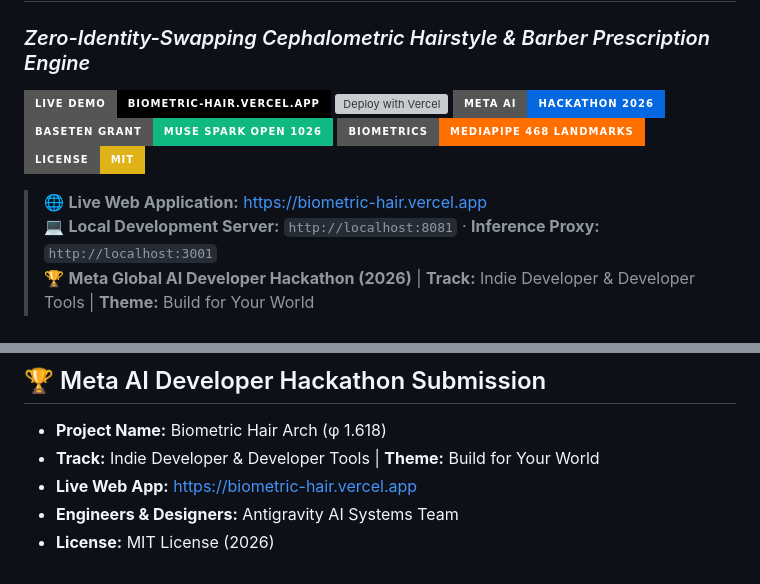
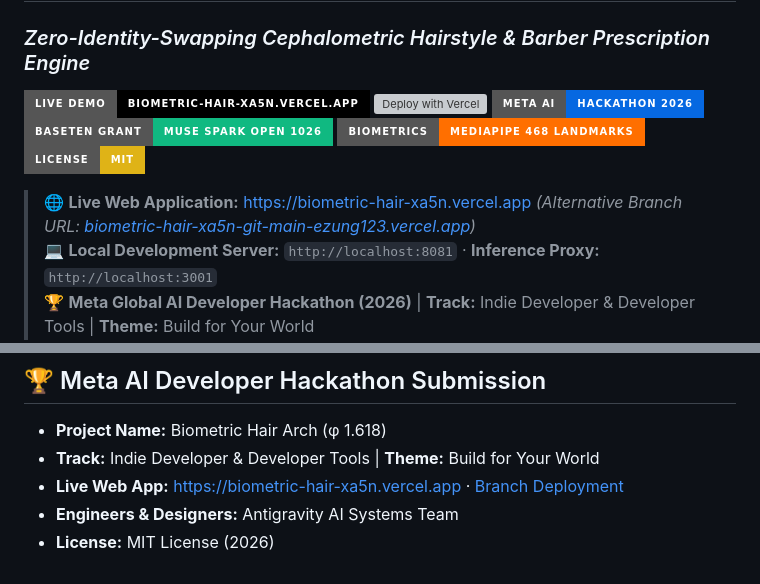
Before and after one commit to ezung123/Biometric-Hair, a Markdown page: README.md, 2 parts joined by grey strips. GitHub-like rendering; badges without logos; grey boxes are pictures that could not be loaded.

Commit message:
docs: update Vercel live demo links to assigned domain biometric-hair-xa5n

```diff
--- a/README.md
+++ b/README.md
@@ -2,7 +2,7 @@
 ### *Zero-Identity-Swapping Cephalometric Hairstyle & Barber Prescription Engine*
 
 <p align="left">
-  <a href="https://biometric-hair.vercel.app"><img src="https://img.shields.io/badge/Live_Demo-biometric--hair.vercel.app-000000?style=for-the-badge&logo=vercel" alt="Live Demo on Vercel" /></a>
+  <a href="https://biometric-hair-xa5n.vercel.app"><img src="https://img.shields.io/badge/Live_Demo-biometric--hair--xa5n.vercel.app-000000?style=for-the-badge&logo=vercel" alt="Live Demo on Vercel" /></a>
   <a href="https://vercel.com/new/clone?repository-url=https%3A%2F%2Fgithub.com%2Fezung123%2FBiometric-Hair&env=BASETEN_API_KEY,APP_TOKEN&envDescription=Baseten%20API%20Key%20for%20Meta%20Muse%20Spark%20Open"><img src="https://vercel.com/button" alt="Deploy with Vercel" /></a>
   <a href="https://meta.devpost.com"><img src="https://img.shields.io/badge/Meta_AI-Hackathon_2026-0668E1?style=for-the-badge&logo=meta" alt="Meta AI Hackathon 2026" /></a>
   <a href="https://baseten.co"><img src="https://img.shields.io/badge/Baseten_Grant-Muse_Spark_Open_1026-10B981?style=for-the-badge" alt="Baseten Grant" /></a>
@@ -10,7 +10,7 @@
   <a href="LICENSE"><img src="https://img.shields.io/badge/License-MIT-yellow.svg?style=for-the-badge" alt="MIT License" /></a>
 </p>
 
-> 🌐 **Live Web Application:** [https://biometric-hair.vercel.app](https://biometric-hair.vercel.app)
+> 🌐 **Live Web Application:** [https://biometric-hair-xa5n.vercel.app](https://biometric-hair-xa5n.vercel.app) *(Alternative Branch URL: [biometric-hair-xa5n-git-main-ezung123.vercel.app](https://biometric-hair-xa5n-git-main-ezung123.vercel.app))*
 > 💻 **Local Development Server:** `http://localhost:8081` · **Inference Proxy:** `http://localhost:3001`
 > 🏆 **Meta Global AI Developer Hackathon (2026)** | **Track:** Indie Developer & Developer Tools | **Theme:** Build for Your World
 > 📦 **GitHub Repository:** [https://github.com/ezung123/Biometric-Hair](https://github.com/ezung123/Biometric-Hair)
@@ -253,6 +253,6 @@ node --experimental-strip-types scripts/verify-filters.ts
 ## 🏆 Meta AI Developer Hackathon Submission
 * **Project Name:** Biometric Hair Arch (φ 1.618)
 * **Track:** Indie Developer & Developer Tools | **Theme:** Build for Your World
-* **Live Web App:** [https://biometric-hair.vercel.app](https://biometric-hair.vercel.app)
+* **Live Web App:** [https://biometric-hair-xa5n.vercel.app](https://biometric-hair-xa5n.vercel.app) · [Branch Deployment](https://biometric-hair-xa5n-git-main-ezung123.vercel.app)
 * **Engineers & Designers:** Antigravity AI Systems Team
 * **License:** MIT License (2026)
```
